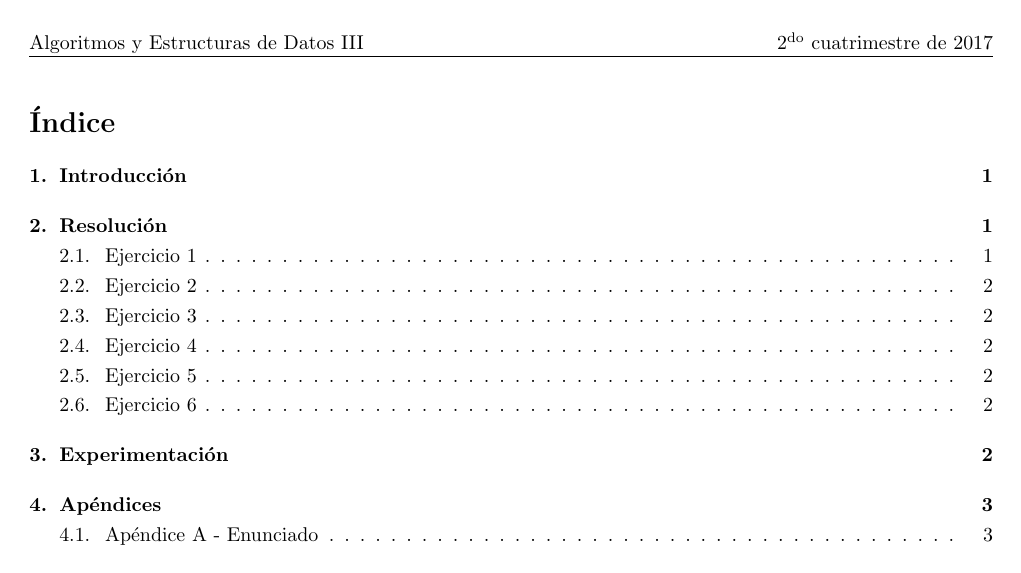
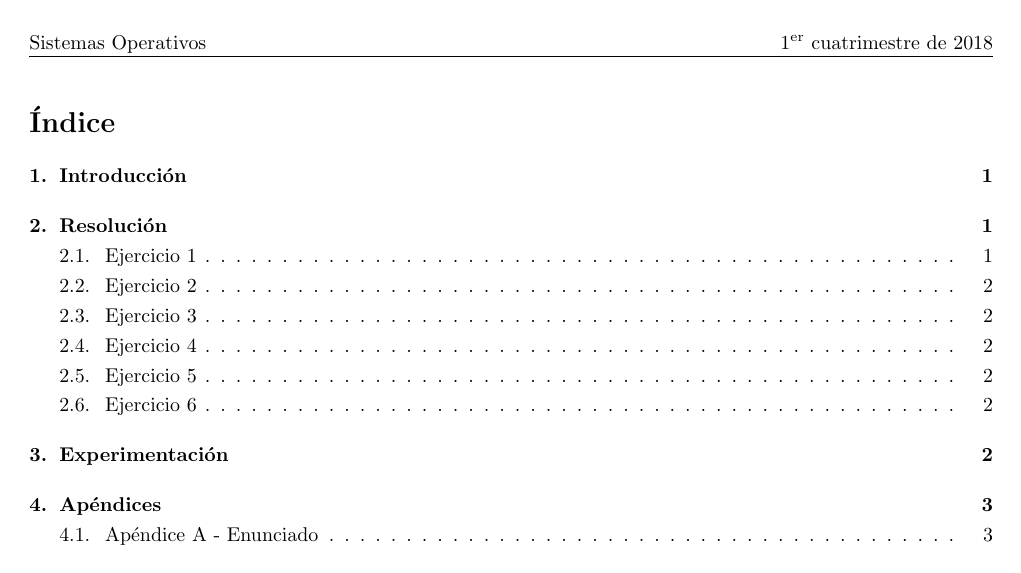
Before and after one commit to rozen03/so-tp1, a LaTeX document (entregable/informe/informe.tex): page 2 of 6. Compiled offline with pdfLaTeX; the source files are stored in an older character set and shown here as Unicode.

Commit message:
Encabezado informe

```diff
--- a/entregable/informe/informe.tex
+++ b/entregable/informe/informe.tex
@@ -22,8 +22,8 @@
 \usepackage{lastpage}
 \setlength{\intextsep}{0.2cm}
 \pagestyle{fancy}
-\lhead{Algoritmos y Estructuras de Datos III}
-\rhead{$2^{\mathrm{do}}$ cuatrimestre de 2017}
+\lhead{Sistemas Operativos}
+\rhead{$1^{\mathrm{er}}$ cuatrimestre de 2018}
 
 \LinesNumbered
 \DontPrintSemicolon
```
